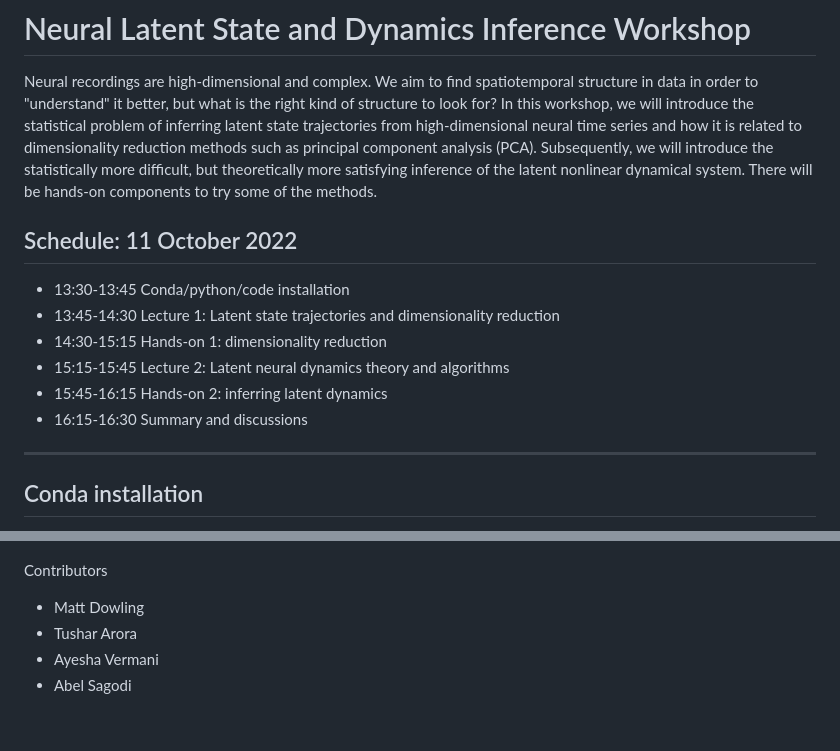
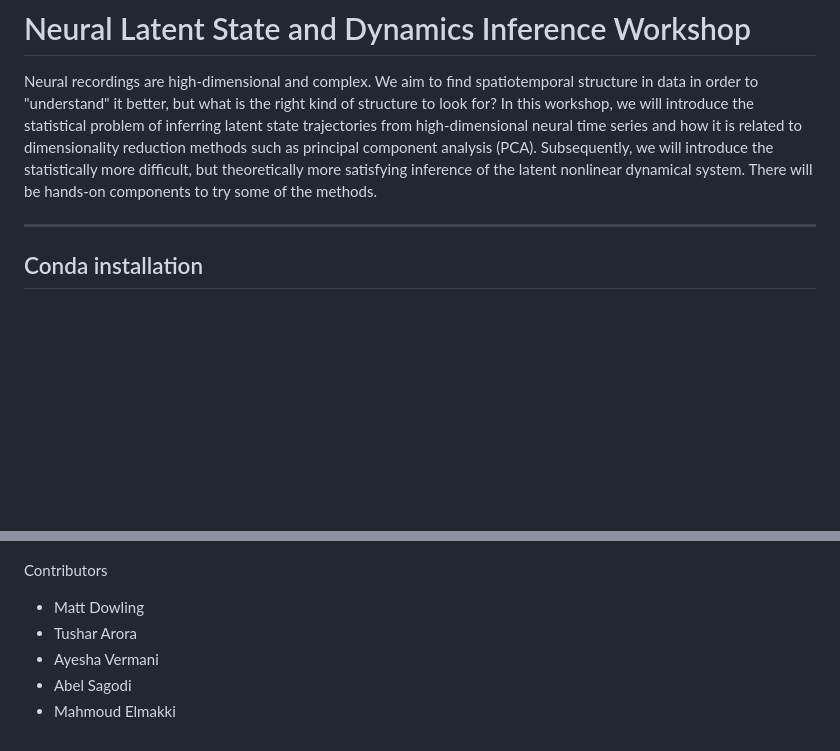
Before and after one commit to catniplab/latent_dynamics_workshop, a Markdown page: README.md, 2 parts joined by grey strips. Rendered like a GitHub page; blank space fills up the shorter version.

Commit message:
Cajal contributions

```diff
--- a/README.md
+++ b/README.md
@@ -5,15 +5,6 @@ Neural recordings are high-dimensional and complex.
 In this workshop, we will introduce the statistical problem of inferring latent state trajectories from high-dimensional neural time series and how it is related to dimensionality reduction methods such as principal component analysis (PCA).
 Subsequently, we will introduce the statistically more difficult, but theoretically more satisfying inference of the latent nonlinear dynamical system.
 There will be hands-on components to try some of the methods.
-
-## Schedule: 11 October 2022
-
- - 13:30-13:45 Conda/python/code installation
- - 13:45-14:30 Lecture 1: Latent state trajectories and dimensionality reduction
- - 14:30-15:15 Hands-on 1: dimensionality reduction
- - 15:15-15:45 Lecture 2: Latent neural dynamics theory and algorithms
- - 15:45-16:15 Hands-on 2: inferring latent dynamics
- - 16:15-16:30 Summary and discussions
 
 ---
 ## Conda installation
@@ -74,3 +65,4 @@ Contributors
  - Tushar Arora
  - Ayesha Vermani
  - Abel Sagodi
+ - Mahmoud Elmakki
```
